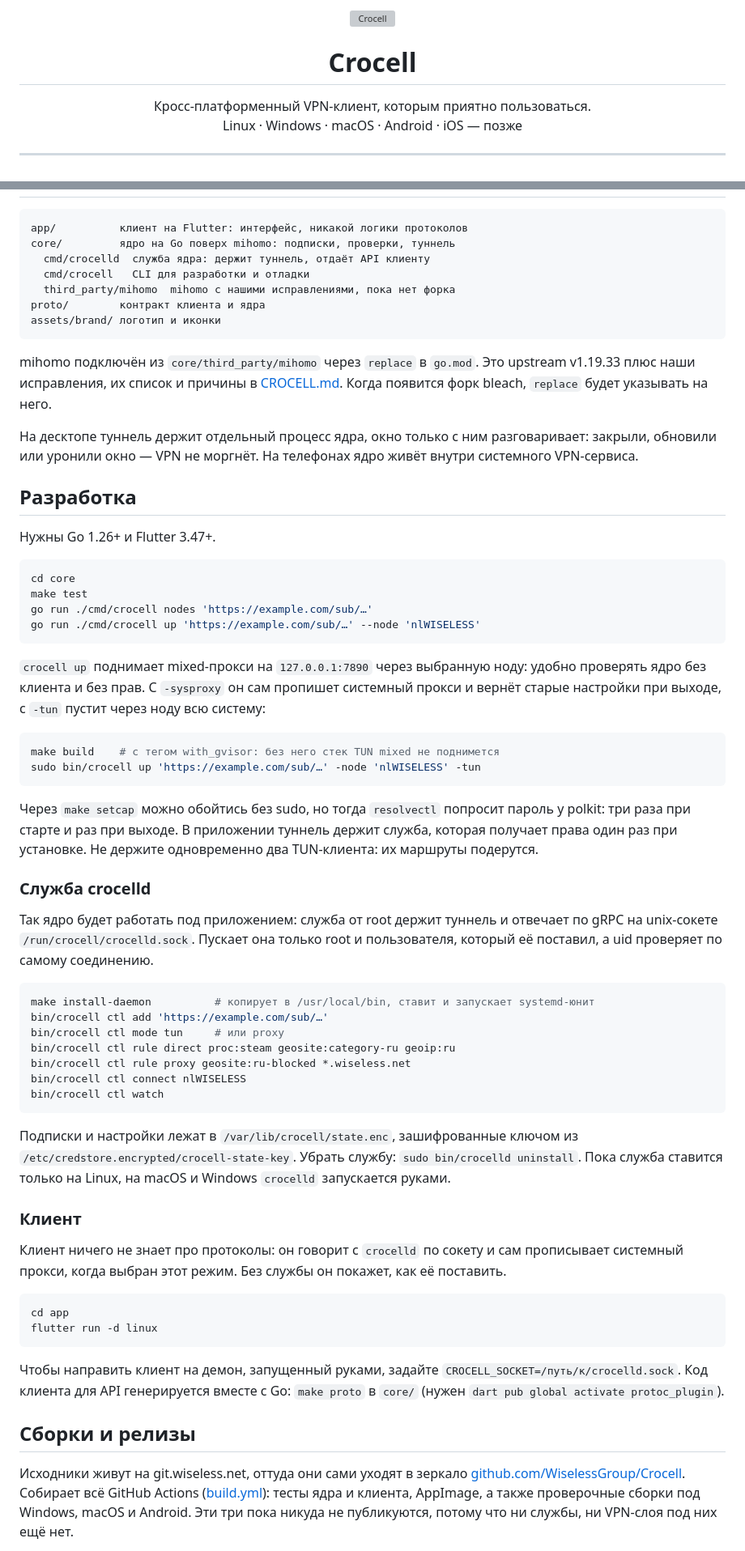
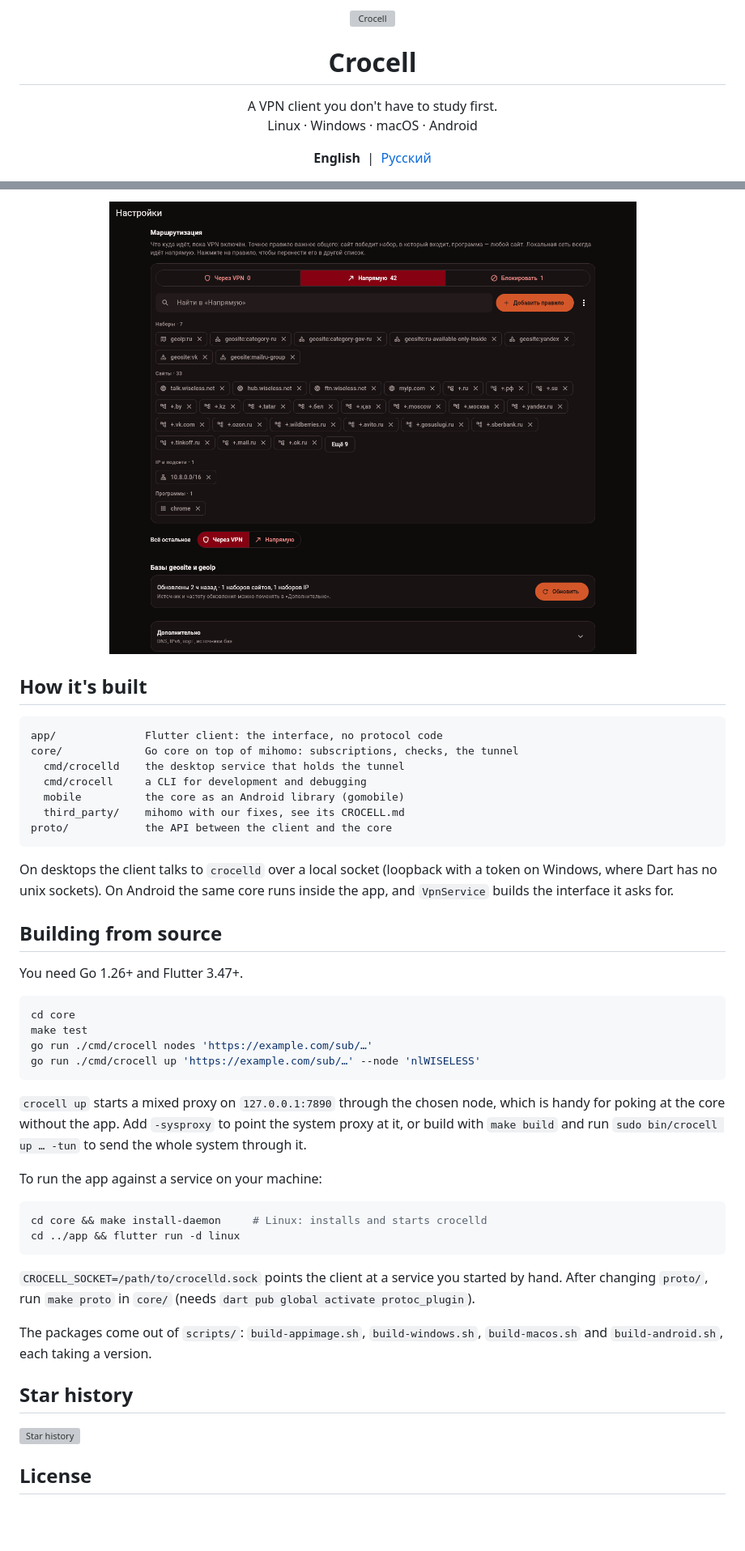
Before and after one commit to WiselessGroup/Crocell, a Markdown page: README.md, 2 parts joined by grey strips. Shown at 81% size. Drawn GitHub-style; pictures changed too: assets/screenshots/rules-dark.png (added); blank space fills up the shorter version; grey boxes are pictures that could not be loaded.

Commit message:
README in English and Russian with screenshots and stats; 0.4.0 release notes
Co-Authored-By: Claude Opus 5.5 <noreply@anthropic.com>

````diff
--- a/README.md
+++ b/README.md
@@ -5,9 +5,11 @@
 <h1 align="center">Crocell</h1>
 
 <p align="center">
-  Кросс-платформенный VPN-клиент, которым приятно пользоваться.<br>
-  Linux · Windows · macOS · Android · iOS — позже
+  A VPN client you don't have to study first.<br>
+  Linux · Windows · macOS · Android
 </p>
 
----
+<p align="center">
+  <b>English</b> &nbsp;|&nbsp; <a href="README.ru.md">Русский</a>
+</p>
 
@@ -27,21 +64,24 @@
+<p align="center">
+  <img src="assets/screenshots/rules-dark.png" width="820" alt="Routing rules: three lists, grouped by kind">
+</p>
+
+## How it's built
 
 ```
-app/          клиент на Flutter: интерфейс, никакой логики протоколов
-core/         ядро на Go поверх mihomo: подписки, проверки, туннель
-  cmd/crocelld  служба ядра: держит туннель, отдаёт API клиенту
-  cmd/crocell   CLI для разработки и отладки
-  third_party/mihomo  mihomo с нашими исправлениями, пока нет форка
-proto/        контракт клиента и ядра
-assets/brand/ логотип и иконки
+app/              Flutter client: the interface, no protocol code
+core/             Go core on top of mihomo: subscriptions, checks, the tunnel
+  cmd/crocelld    the desktop service that holds the tunnel
+  cmd/crocell     a CLI for development and debugging
+  mobile          the core as an Android library (gomobile)
+  third_party/    mihomo with our fixes, see its CROCELL.md
+proto/            the API between the client and the core
 ```
 
-mihomo подключён из `core/third_party/mihomo` через `replace` в `go.mod`. Это upstream v1.19.33 плюс наши исправления, их список и причины в [CROCELL.md](core/third_party/mihomo/CROCELL.md). Когда появится форк bleach, `replace` будет указывать на него.
+On desktops the client talks to `crocelld` over a local socket (loopback with a token on Windows, where Dart has no unix sockets). On Android the same core runs inside the app, and `VpnService` builds the interface it asks for.
 
-На десктопе туннель держит отдельный процесс ядра, окно только с ним разговаривает: закрыли, обновили или уронили окно — VPN не моргнёт. На телефонах ядро живёт внутри системного VPN-сервиса.
+## Building from source
 
-## Разработка
-
-Нужны Go 1.26+ и Flutter 3.47+.
+You need Go 1.26+ and Flutter 3.47+.
 
 ```bash
 cd core
@@ -50,43 +90,24 @@ go run ./cmd/crocell nodes 'https://example.com/sub/…'
 go run ./cmd/crocell up 'https://example.com/sub/…' --node 'nlWISELESS'
 ```
 
-`crocell up` поднимает mixed-прокси на `127.0.0.1:7890` через выбранную ноду: удобно проверять ядро без клиента и без прав. С `-sysproxy` он сам пропишет системный прокси и вернёт старые настройки при выходе, с `-tun` пустит через ноду всю систему:
+`crocell up` starts a mixed proxy on `127.0.0.1:7890` through the chosen node, which is handy for poking at the core without the app. Add `-sysproxy` to point the system proxy at it, or build with `make build` and run `sudo bin/crocell up … -tun` to send the whole system through it.
+
+To run the app against a service on your machine:
 
 ```bash
-make build    # с тегом with_gvisor: без него стек TUN mixed не поднимется
-sudo bin/crocell up 'https://example.com/sub/…' -node 'nlWISELESS' -tun
+cd core && make install-daemon     # Linux: installs and starts crocelld
+cd ../app && flutter run -d linux
 ```
 
-Через `make setcap` можно обойтись без sudo, но тогда `resolvectl` попросит пароль у polkit: три раза при старте и раз при выходе. В приложении туннель держит служба, которая получает права один раз при установке. Не держите одновременно два TUN-клиента: их маршруты подерутся.
+`CROCELL_SOCKET=/path/to/crocelld.sock` points the client at a service you started by hand. After changing `proto/`, run `make proto` in `core/` (needs `dart pub global activate protoc_plugin`).
 
-### Служба crocelld
+The packages come out of `scripts/`: `build-appimage.sh`, `build-windows.sh`, `build-macos.sh` and `build-android.sh`, each taking a version.
 
-Так ядро будет работать под приложением: служба от root держит туннель и отвечает по gRPC на unix-сокете `/run/crocell/crocelld.sock`. Пускает она только root и пользователя, который её поставил, а uid проверяет по самому соединению.
+## Star history
 
-```bash
-make install-daemon          # копирует в /usr/local/bin, ставит и запускает systemd-юнит
-bin/crocell ctl add 'https://example.com/sub/…'
-bin/crocell ctl mode tun     # или proxy
-bin/crocell ctl rule direct proc:steam geosite:category-ru geoip:ru
-bin/crocell ctl rule proxy geosite:ru-blocked *.wiseless.net
-bin/crocell ctl connect nlWISELESS
-bin/crocell ctl watch
-```
+<a href="https://star-history.com/#WiselessGroup/Crocell&Date">
+  <img src="https://api.star-history.com/svg?repos=WiselessGroup/Crocell&type=Date" width="600" alt="Star history">
+</a>
 
-Подписки и настройки лежат в `/var/lib/crocell/state.enc`, зашифрованные ключом из `/etc/credstore.encrypted/crocell-state-key`. Убрать службу: `sudo bin/crocelld uninstall`. Пока служба ставится только на Linux, на macOS и Windows `crocelld` запускается руками.
+## License
 
-### Клиент
-
-Клиент ничего не знает про протоколы: он говорит с `crocelld` по сокету и сам прописывает системный прокси, когда выбран этот режим. Без службы он покажет, как её поставить.
-
-```bash
-cd app
-flutter run -d linux
-```
-
-Чтобы направить клиент на демон, запущенный руками, задайте `CROCELL_SOCKET=/путь/к/crocelld.sock`. Код клиента для API генерируется вместе с Go: `make proto` в `core/` (нужен `dart pub global activate protoc_plugin`).
-
-## Сборки и релизы
-
-Исходники живут на git.wiseless.net, оттуда они сами уходят в зеркало [github.com/WiselessGroup/Crocell](https://github.com/WiselessGroup/Crocell). Собирает всё GitHub Actions ([build.yml](.github/workflows/build.yml)): тесты ядра и клиента, AppImage, а также проверочные сборки под Windows, macOS и Android. Эти три пока никуда не публикуются, потому что ни службы, ни VPN-слоя под них ещё нет.
-
````
Also changed, not shown: other parts of README.md (+47 -30 lines), .github/release-notes/v0.4.0.md (added, +23 -0 lines), README.ru.md (added, +114 -0 lines), assets/screenshots/home-dark.png (added), assets/screenshots/home-light.png (added), assets/screenshots/phone-dark.png (added).
